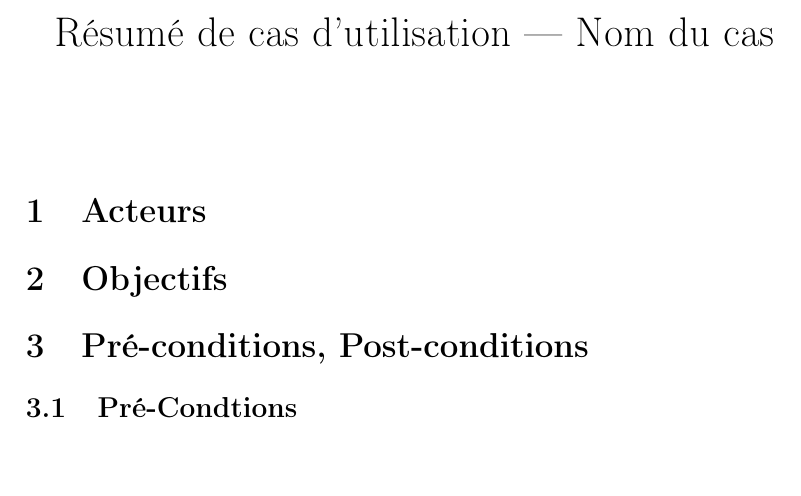
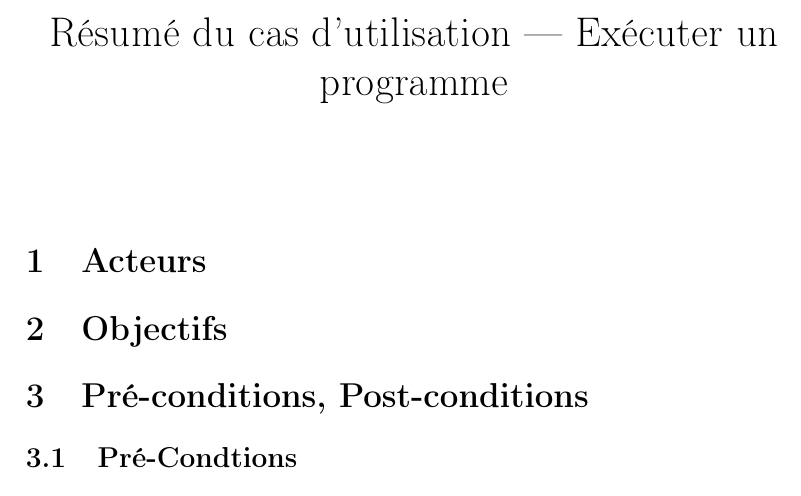
Before and after one commit to LucasVbr/InterpreteurLIR, a LaTeX CV (documents/casUtilisation/resumeExecuterUnProgramme.tex): part of the page, cut at the place of the change. Compiled offline with pdfLaTeX.

```diff
--- a/documents/casUtilisation/resumeExecuterUnProgramme.tex
+++ b/documents/casUtilisation/resumeExecuterUnProgramme.tex
@@ -2,7 +2,7 @@
 \usepackage[utf8]{inputenc}
 \usepackage[T1]{fontenc}
 \usepackage[french]{babel}
-\title{Résumé de cas d'utilisation --- Nom du cas} % à remplacer
+\title{Résumé du cas d'utilisation --- Exécuter un programme} % à remplacer
 \date{} % laisser vide
 \author{} % Laisser vide
     \begin{document}
```
Also changed, not shown: documents/reunion/21-04-19_CR_reunion_MOE.pdf (added).
